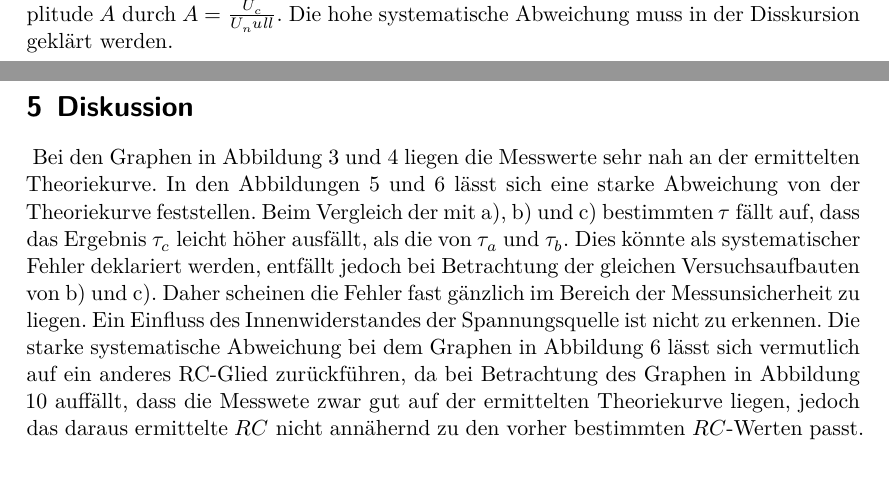
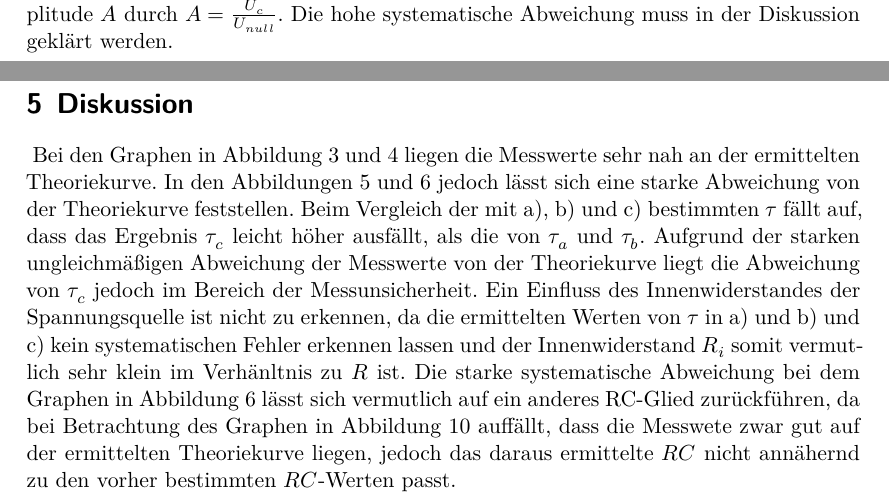
Before and after one commit to ghzut/Praktikum, a LaTeX document (Praktikum4-V353/Praktikum4w.tex, which reads Praktikum4-V353/content/auswertung.tex, Praktikum4-V353/content/diskussion.tex): two parts of pages 7 and 9 of 11, joined at a grey line, cut so that both start at the same text. Compiled offline with XeLaTeX.

Commit message:
umformulierung der diskussion an manchen stellen. in der auswertung einen syntaxfehler behoben.

```diff
--- a/Praktikum4-V353/content/auswertung.tex
+++ b/Praktikum4-V353/content/auswertung.tex
@@ -63,7 +63,7 @@ Es lässt sich erkennen, das zwischen dem $\tau$, berechnet aus den Daten der
 	  \label{fig:grad}
 	 \end{figure}
 	 \input{../build/tabd.tex}
-	 In diesem Polarkoordinantensystem werden die Werte aus Tabelle 4 eingetragen. Der Winkel $\varphi$ ergibt sich aus den Werten für $\Delta t$ durch die Formel (12). Und die Relativamplitude $A$ durch $A=\frac{U_c}{U_null}$. Die hohe systematische Abweichung muss in der Disskursion geklärt werden.
+	 In diesem Polarkoordinantensystem werden die Werte aus Tabelle 4 eingetragen. Der Winkel $\varphi$ ergibt sich aus den Werten für $\Delta t$ durch die Formel (12). Und die Relativamplitude $A$ durch $A=\frac{U_c}{U_{null}}$. Die hohe systematische Abweichung muss in der Diskussion geklärt werden.
 
 
 
--- a/Praktikum4-V353/content/diskussion.tex
+++ b/Praktikum4-V353/content/diskussion.tex
@@ -1,7 +1,6 @@
 \section{Diskussion}
 \label{sec:Diskussion}\textbf{}
-Bei den Graphen in Abbildung 3 und 4 liegen die Messwerte sehr nah an der ermittelten Theoriekurve. In den Abbildungen 5 und 6 lässt sich eine starke Abweichung von der Theoriekurve feststellen.
-Beim Vergleich der mit a), b) und c) bestimmten $\tau$ fällt auf, dass das Ergebnis $\tau_c$ leicht höher ausfällt, als die von $\tau_a$ und $\tau_b$. Dies könnte als systematischer Fehler deklariert werden, entfällt jedoch bei Betrachtung der gleichen Versuchsaufbauten von b) und c). Daher scheinen die Fehler fast gänzlich im Bereich der Messunsicherheit zu liegen. Ein Einfluss des Innenwiderstandes der Spannungsquelle ist nicht zu erkennen. Die starke systematische Abweichung bei dem Graphen in Abbildung 6 lässt sich vermutlich auf ein anderes RC-Glied zurückführen, da bei Betrachtung des Graphen in Abbildung 10 auffällt, dass die Messwete zwar gut auf der ermittelten Theoriekurve liegen, jedoch das daraus ermittelte $RC$ nicht annähernd zu den vorher bestimmten $RC$-Werten passt.
+Bei den Graphen in Abbildung 3 und 4 liegen die Messwerte sehr nah an der ermittelten Theoriekurve. In den Abbildungen 5 und 6 jedoch lässt sich eine starke Abweichung von der Theoriekurve feststellen. Beim Vergleich der mit a), b) und c) bestimmten $\tau$ fällt auf, dass das Ergebnis $\tau_c$ leicht höher ausfällt, als die von $\tau_a$ und $\tau_b$. Aufgrund der starken ungleichmäßigen Abweichung der Messwerte von der Theoriekurve liegt die Abweichung von $\tau_c$ jedoch im Bereich der Messunsicherheit. Ein Einfluss des Innenwiderstandes der Spannungsquelle ist nicht zu erkennen, da die ermittelten Werten von $\tau$ in a) und b) und c) kein systematischen Fehler erkennen lassen und der Innenwiderstand $R_i$ somit vermutlich sehr klein im Verhänltnis zu $R$ ist. Die starke systematische Abweichung bei dem Graphen in Abbildung 6 lässt sich vermutlich auf ein anderes RC-Glied zurückführen, da bei Betrachtung des Graphen in Abbildung 10 auffällt, dass die Messwete zwar gut auf der ermittelten Theoriekurve liegen, jedoch das daraus ermittelte $RC$ nicht annähernd zu den vorher bestimmten $RC$-Werten passt.
 \begin{figure}[H]
 	\centering
 	\caption{}
```
Also changed, not shown: Praktikum4-V353/content/auswertung.tex (2 more changed lines).
